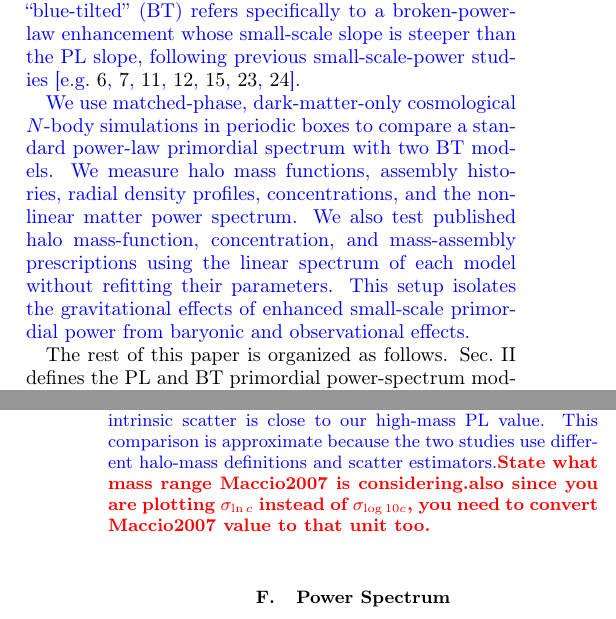
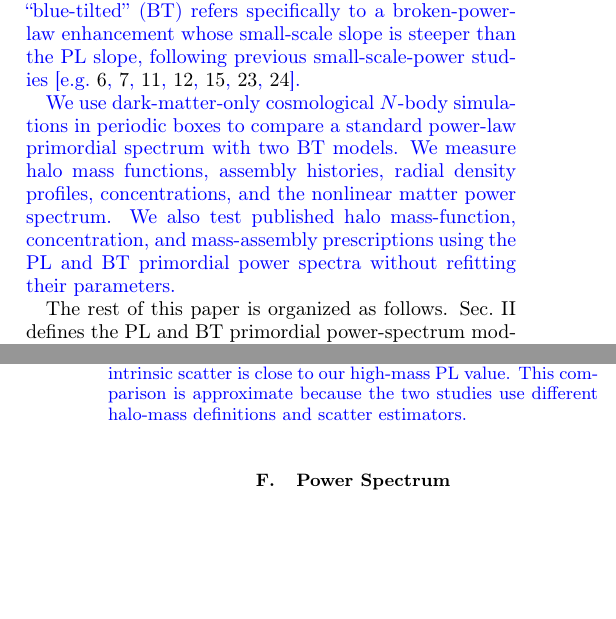
Before and after one commit to HainaHuang729/nonlinear-evolution-of-cosmological-structures-with-enhanced-primordial-power-spectrum, a LaTeX paper (main.tex): two parts of the columns of pages 1 and 10 of 23, joined at a grey line, cut so that both start at the same text, the shorter picture padded with empty space. Compiled offline with pdfLaTeX.

Commit message:
Updates from Overleaf

```diff
--- a/main.tex
+++ b/main.tex
@@ -130,7 +130,9 @@ We do not model these mechanisms explicitly. Instead, we use broken-power-law bl
 %\Tk{Are this paragraph repeating the first one a little bit? Need to clean up.}
 
 
-\currentrevisionblue{We use matched-phase, dark-matter-only cosmological \(N\)-body simulations in periodic boxes to compare a standard power-law primordial spectrum with two BT models. We measure halo mass functions, assembly histories, radial density profiles, concentrations, and the nonlinear matter power spectrum. We also test published halo mass-function, concentration, and mass-assembly prescriptions using the linear spectrum of each model without refitting their parameters. This setup isolates the gravitational effects of enhanced small-scale primordial power from baryonic and observational effects.}
+\currentrevisionblue{We use dark-matter-only cosmological \(N\)-body simulations in periodic boxes to compare a standard power-law primordial spectrum with two BT models. We measure halo mass functions, assembly histories, radial density profiles, concentrations, and the nonlinear matter power spectrum. We also test published halo mass-function, concentration, and mass-assembly prescriptions using the PL and BT primordial power spectra without refitting their parameters. }
+
+%This setup isolates the gravitational effects of enhanced small-scale primordial power from baryonic and observational effects.
 
 %\Tk{also emphasise that we compare with existing analytic models.}
 
@@ -465,7 +467,7 @@ We next test whether earlier halo growth also changes internal structure. We use
 %\Tk{for which mass bins?}
 
 %\Tk{Need to discuss the scatter of mass-concentration relation too. Compare with Maccio 2007. and state that we discover higher scatters in lower mass halos.}
-\currentrevisionblue{The concentration scatter increases toward lower halo mass at \(z=0\). Over \(10^{9.5}\le M_{200c}/M_\odot<10^{10}\), the median \(\sigma_{68}(\log_{10}c)\) is \(0.18\), \(0.24\), and \(0.19\) for PL, \BTKPone{}, and \BTKPten{}, respectively. Over \(10^{10.5}\le M_{200c}/M_\odot<10^{11.5}\), the corresponding values are \(0.15\), \(0.18\), and \(0.15\). \citet{Maccio2007ConcentrationScatter} studied \(z=0\) halos over \(3\times10^9\lesssim M_{\rm vir}/(h^{-1}M_\odot)\lesssim3\times10^{13}\). They reported a total scatter of \(\sigma_{\ln c}=0.40\pm0.03\) and an intrinsic scatter of \(0.33\pm0.03\), corresponding to \(\sigma_{\log_{10}c}=0.174\pm0.013\) and \(0.143\pm0.013\), respectively. Their total scatter is close to our low-mass PL value, whereas their intrinsic scatter is close to our high-mass PL value. This comparison is approximate because the two studies use different halo-mass definitions and scatter estimators.}\Tk{State what mass range Maccio2007 is considering.}\Tk{also since you are plotting \(\sigma_{\ln c}\) instead of \(\sigma_{\log10 c}\), you need to convert Maccio2007 value to that unit too.}
+\currentrevisionblue{The concentration scatter increases toward lower halo mass at \(z=0\). Over \(10^{9.5}\le M_{200c}/M_\odot<10^{10}\), the median \(\sigma_{68}(\log_{10}c)\) is \(0.18\), \(0.24\), and \(0.19\) for PL, \BTKPone{}, and \BTKPten{}, respectively. Over \(10^{10.5}\le M_{200c}/M_\odot<10^{11.5}\), the corresponding values are \(0.15\), \(0.18\), and \(0.15\). \citet{Maccio2007ConcentrationScatter} studied \(z=0\) halos over \(3\times10^9\lesssim M_{\rm vir}/(h^{-1}M_\odot)\lesssim3\times10^{13}\). They reported a total scatter of \(\sigma_{\ln c}=0.40\pm0.03\) and an intrinsic scatter of \(0.33\pm0.03\), corresponding to \(\sigma_{\log_{10}c}=0.174\pm0.013\) and \(0.143\pm0.013\), respectively. Their total scatter is close to our low-mass PL value, whereas their intrinsic scatter is close to our high-mass PL value. This comparison is approximate because the two studies use different halo-mass definitions and scatter estimators.}
 
 \begin{figure*}[t]
     \centering
```
Also changed, not shown: main.tex (2 more changed lines).
